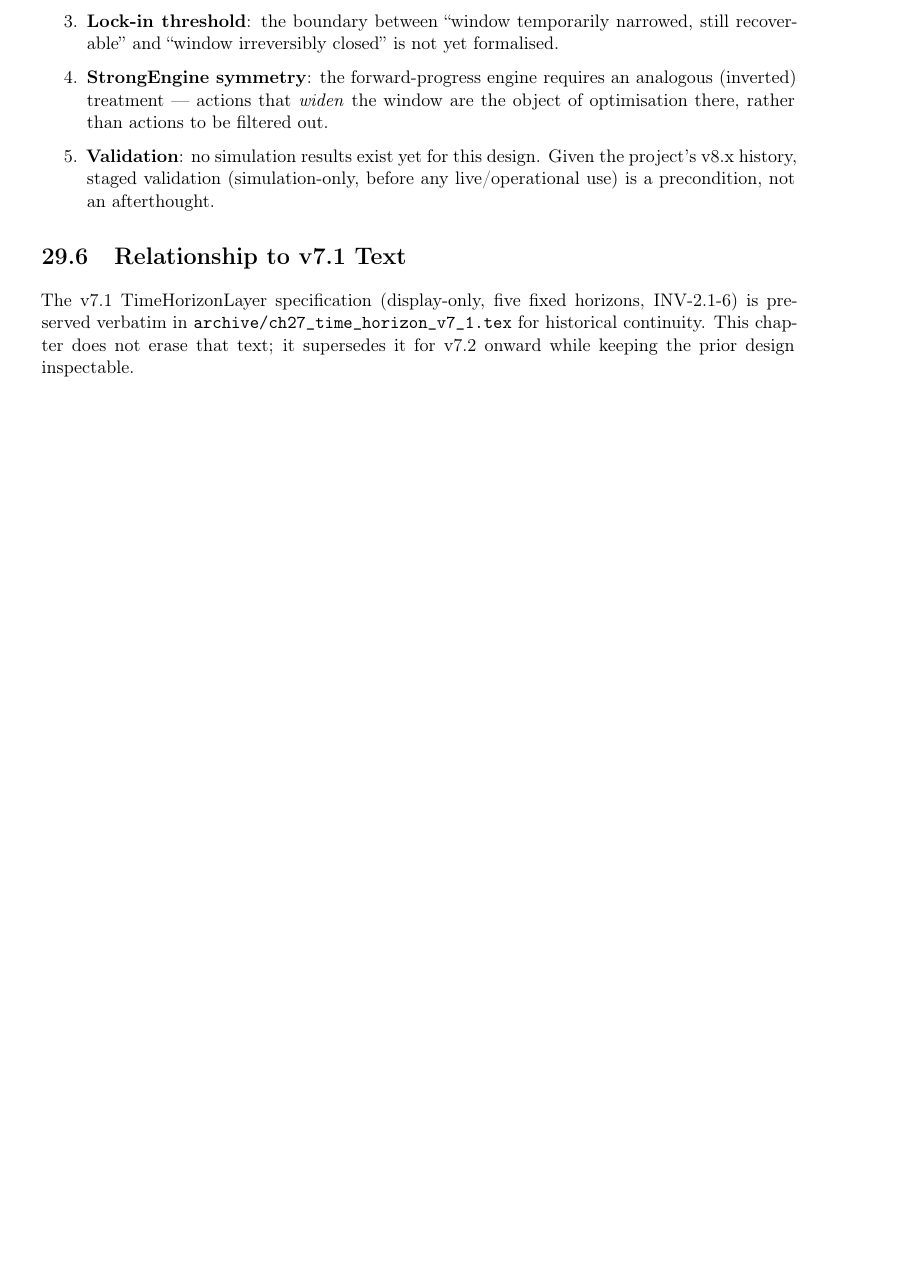
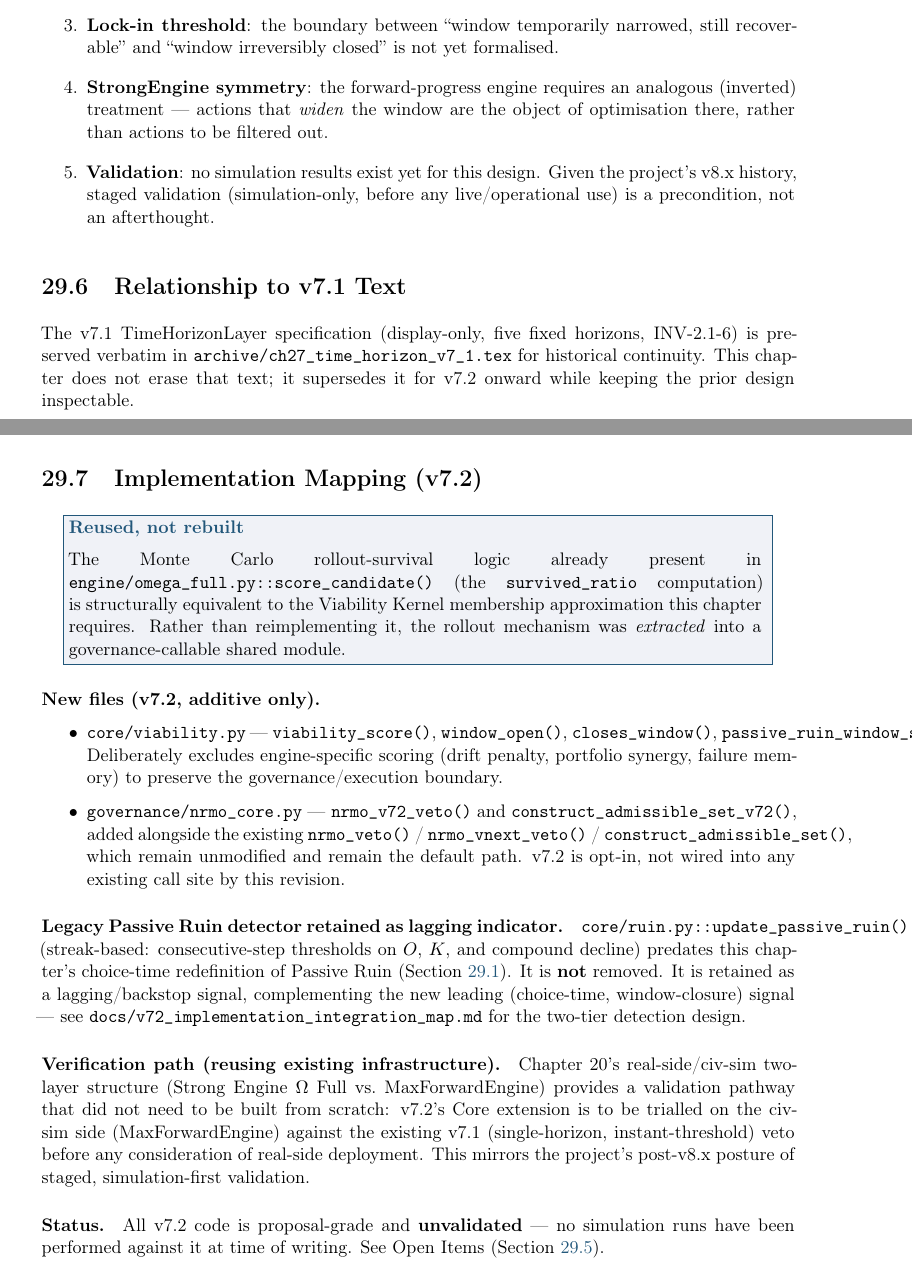
Before and after one commit to zarame96/NRMO, a LaTeX thesis (NRMOIntegrated/NRMO_Complete_v5_5.tex, which reads NRMOIntegrated/chapters/ch27_time_horizon.tex): part of page 229 of 400 before the commit and two parts of pages 229 and 230 of 400 after it, the two joined at a grey line, cut so that both start at the same text, the shorter picture padded with empty space. Compiled offline with pdfLaTeX.

Commit message:
v7.2 docs: add Implementation Mapping section to ch27 (links theory to core/viability.py + nrmo_core.py additions)

```diff
--- a/NRMOIntegrated/chapters/ch27_time_horizon.tex
+++ b/NRMOIntegrated/chapters/ch27_time_horizon.tex
@@ -192,3 +192,56 @@ horizons, INV-2.1-6) is preserved verbatim in
 \texttt{archive/ch27\_time\_horizon\_v7\_1.tex} for historical
 continuity. This chapter does not erase that text; it supersedes it
 for v7.2 onward while keeping the prior design inspectable.
+
+
+% =====================================================================
+\section{Implementation Mapping (v7.2)}
+\label{sec:time-horizon-implementation-mapping}
+
+\nrmobox{Reused, not rebuilt}{
+The Monte Carlo rollout-survival logic already present in
+\texttt{engine/omega\_full.py::score\_candidate()} (the
+\texttt{survived\_ratio} computation) is structurally equivalent to
+the Viability Kernel membership approximation this chapter requires.
+Rather than reimplementing it, the rollout mechanism was
+\emph{extracted} into a governance-callable shared module.
+}
+
+\paragraph{New files (v7.2, additive only).}
+\begin{itemize}
+\item \texttt{core/viability.py} — \texttt{viability\_score()},
+\texttt{window\_open()}, \texttt{closes\_window()},
+\texttt{passive\_ruin\_window\_signal()}. Deliberately excludes
+engine-specific scoring (drift penalty, portfolio synergy, failure
+memory) to preserve the governance/execution boundary.
+\item \texttt{governance/nrmo\_core.py} — \texttt{nrmo\_v72\_veto()}
+and \texttt{construct\_admissible\_set\_v72()}, added alongside the
+existing \texttt{nrmo\_veto()} / \texttt{nrmo\_vnext\_veto()} /
+\texttt{construct\_admissible\_set()}, which remain unmodified and
+remain the default path. v7.2 is opt-in, not wired into any existing
+call site by this revision.
+\end{itemize}
+
+\paragraph{Legacy Passive Ruin detector retained as lagging indicator.}
+\texttt{core/ruin.py::update\_passive\_ruin()} (streak-based:
+consecutive-step thresholds on $O$, $K$, and compound decline)
+predates this chapter's choice-time redefinition of Passive Ruin
+(Section~\ref{sec:time-horizon-two-ruins}). It is \textbf{not}
+removed. It is retained as a lagging/backstop signal, complementing
+the new leading (choice-time, window-closure) signal — see
+\texttt{docs/v72\_implementation\_integration\_map.md} for the
+two-tier detection design.
+
+\paragraph{Verification path (reusing existing infrastructure).}
+Chapter 20's real-side/civ-sim two-layer structure (Strong Engine
+$\Omega$ Full vs.\ MaxForwardEngine) provides a validation pathway
+that did not need to be built from scratch: v7.2's Core extension is
+to be trialled on the civ-sim side (MaxForwardEngine) against the
+existing v7.1 (single-horizon, instant-threshold) veto before any
+consideration of real-side deployment. This mirrors the project's
+post-v8.x posture of staged, simulation-first validation.
+
+\paragraph{Status.} All v7.2 code is proposal-grade and
+\textbf{unvalidated} — no simulation runs have been performed against
+it at time of writing. See Open Items
+(Section~\ref{sec:time-horizon-open-items}).
```
